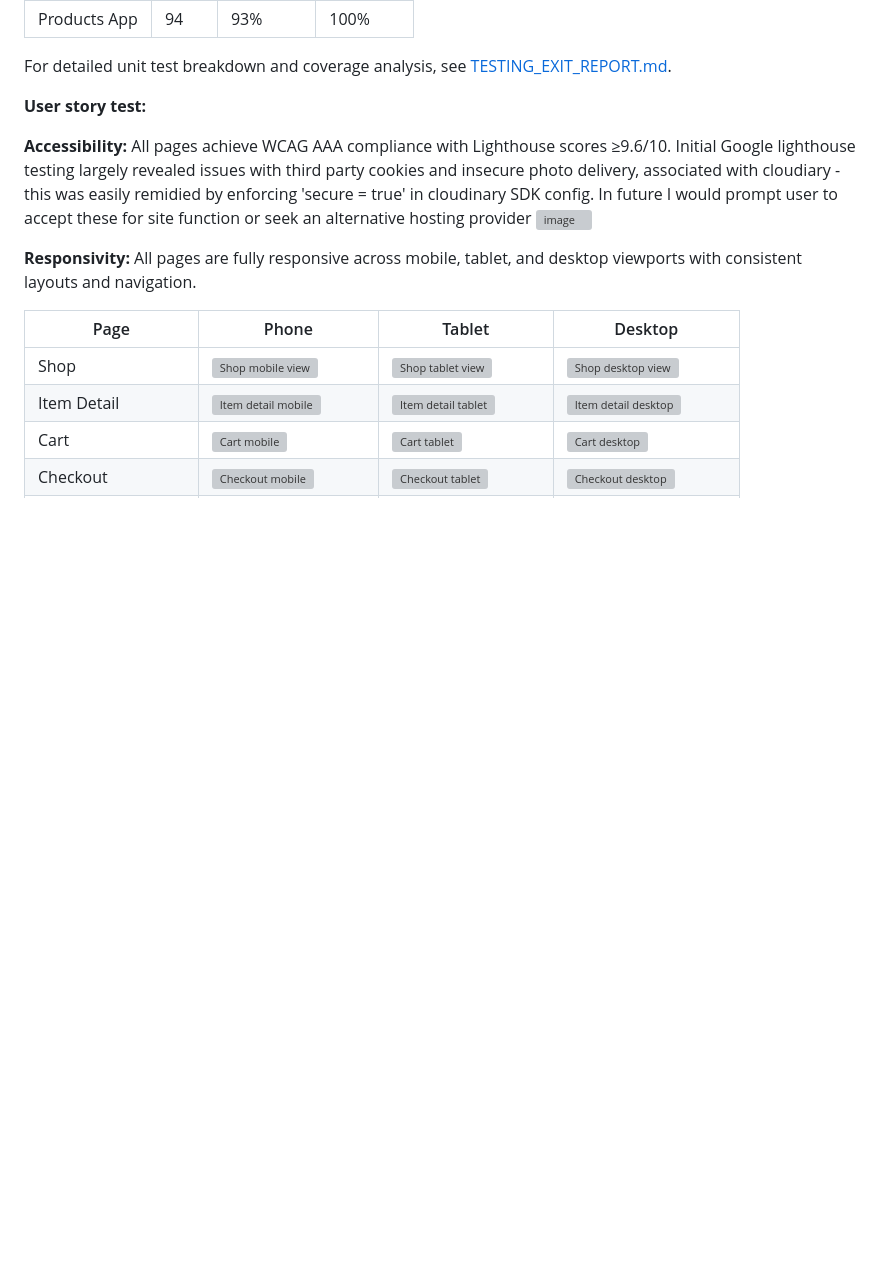
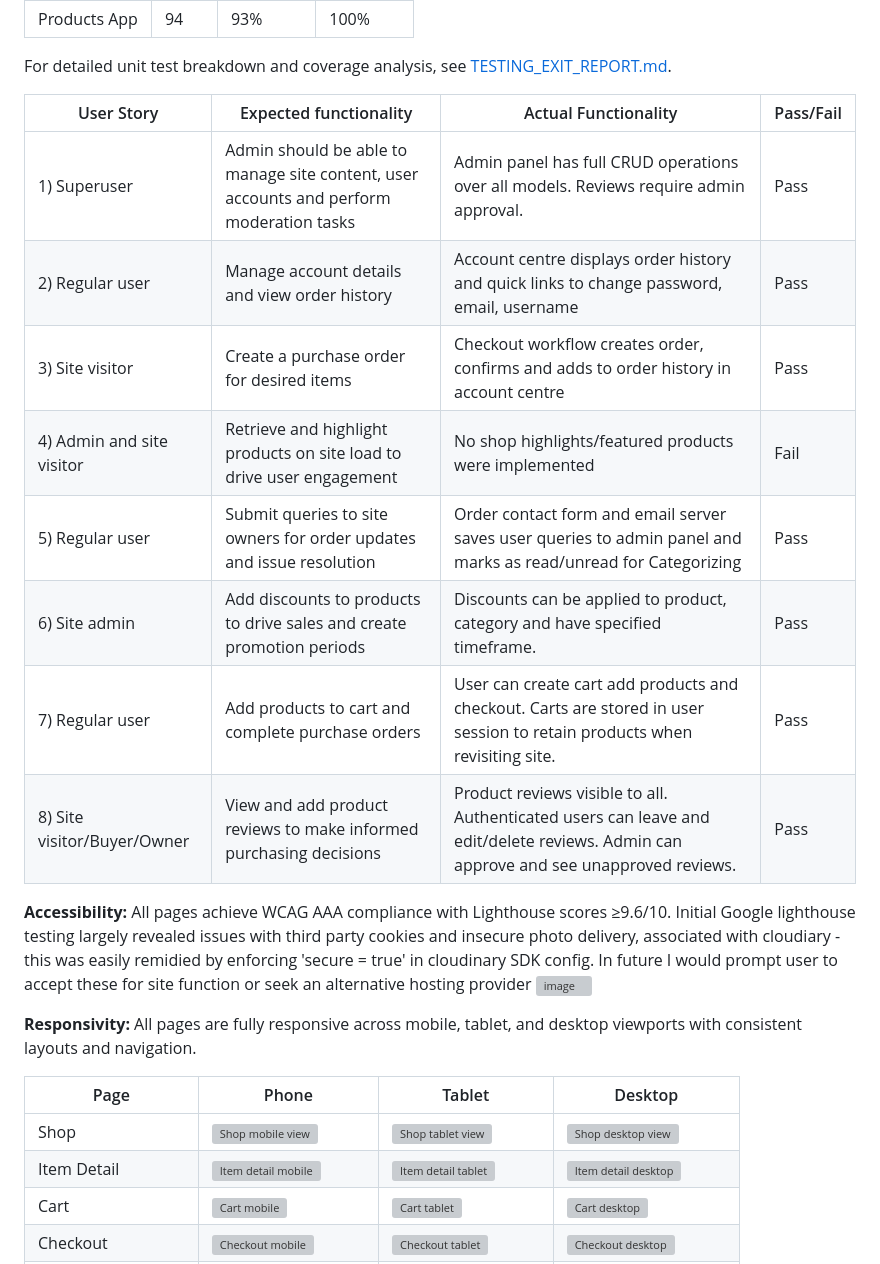
Before and after one commit to hicelery/commerce-all, a Markdown page: README.md, the part around the change. GitHub-like rendering; blank space fills up the shorter version; grey boxes are pictures that could not be loaded.

Commit message:
add user story testing to readme

```diff
--- a/README.md
+++ b/README.md
@@ -193,7 +193,16 @@ Responsivity testing for multiple devices and use of am i responsive.
 
 For detailed unit test breakdown and coverage analysis, see [TESTING_EXIT_REPORT.md](TESTING_EXIT_REPORT.md).
 
-**User story test:**
+| User Story                  | Expected functionality                                                                  | Actual Functionality                                                                                                                 | Pass/Fail |
+| --------------------------- | --------------------------------------------------------------------------------------- | ------------------------------------------------------------------------------------------------------------------------------------ | --------- |
+| 1) Superuser                | Admin should be able to manage site content, user accounts and perform moderation tasks | Admin panel has full CRUD operations over all models. Reviews require admin approval.                                                | Pass      |
+| 2) Regular user             | Manage account details and view order history                                           | Account centre displays order history and quick links to change password, email, username                                            | Pass      |
+| 3) Site visitor             | Create a purchase order for desired items                                               | Checkout workflow creates order, confirms and adds to order history in account centre                                                | Pass      |
+| 4) Admin and site visitor   | Retrieve and highlight products on site load to drive user engagement                   | No shop highlights/featured products were implemented                                                                                | Fail      |
+| 5) Regular user             | Submit queries to site owners for order updates and issue resolution                    | Order contact form and email server saves user queries to admin panel and marks as read/unread for Categorizing                      | Pass      |
+| 6) Site admin               | Add discounts to products to drive sales and create promotion periods                   | Discounts can be applied to product, category and have specified timeframe.                                                          | Pass      |
+| 7) Regular user             | Add products to cart and complete purchase orders                                       | User can create cart add products and checkout. Carts are stored in user session to retain products when revisiting site.            | Pass      |
+| 8) Site visitor/Buyer/Owner | View and add product reviews to make informed purchasing decisions                      | Product reviews visible to all. Authenticated users can leave and edit/delete reviews. Admin can approve and see unapproved reviews. | Pass      |
 
 **Accessibility:** All pages achieve WCAG AAA compliance with Lighthouse scores ≥9.6/10.
 Initial Google lighthouse testing largely revealed issues with third party cookies and insecure photo delivery, associated with cloudiary - this was easily remidied by enforcing 'secure = true' in cloudinary SDK config. In future I would prompt user to accept these for site function or seek an alternative hosting provider <img width="851" height="449" alt="image" src="https://github.com/user-attachments/assets/5f9609d9-2626-4c5c-b33b-de5ea45393dd" />
```
